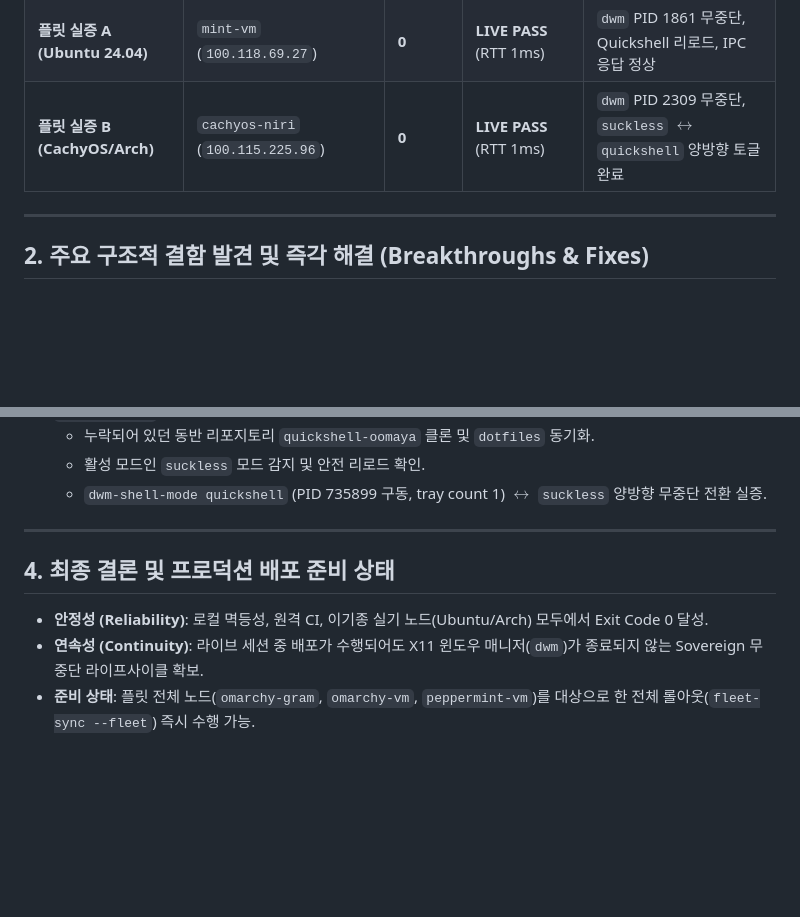
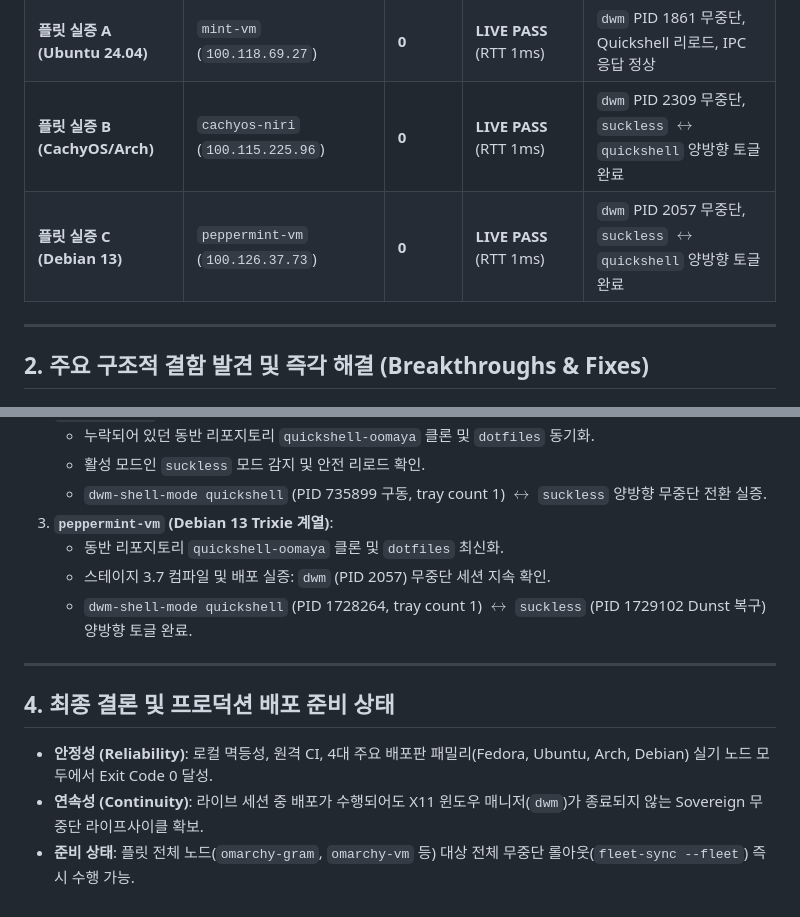
Before and after one commit to oomaya/dwm-oomaya, a Markdown page: .agents/artifacts/dwm-quickshell-fleet-inspection-synthesis.md, 2 parts joined by grey strips. Rendered like a GitHub page; blank space fills up the shorter version.

```diff
--- a/.agents/artifacts/dwm-quickshell-fleet-inspection-synthesis.md
+++ b/.agents/artifacts/dwm-quickshell-fleet-inspection-synthesis.md
@@ -18,6 +18,7 @@
 | **Task 3: 플릿 파이프라인 연계** | `dotfiles/install.sh` (3.7) | **0** | **Green** (master 푸시 완료) | Git Worktree 감지 버그(`-d` $\to$ `-e`) 해결(`1252842`) |
 | **플릿 실증 A (Ubuntu 24.04)** | `mint-vm` (`100.118.69.27`) | **0** | **LIVE PASS** (RTT 1ms) | `dwm` PID 1861 무중단, Quickshell 리로드, IPC 응답 정상 |
 | **플릿 실증 B (CachyOS/Arch)** | `cachyos-niri` (`100.115.225.96`) | **0** | **LIVE PASS** (RTT 1ms) | `dwm` PID 2309 무중단, `suckless` $\leftrightarrow$ `quickshell` 양방향 토글 완료 |
+| **플릿 실증 C (Debian 13)** | `peppermint-vm` (`100.126.37.73`) | **0** | **LIVE PASS** (RTT 1ms) | `dwm` PID 2057 무중단, `suckless` $\leftrightarrow$ `quickshell` 양방향 토글 완료 |
 
 ---
 
@@ -50,11 +52,15 @@ flowchart TD
    - 누락되어 있던 동반 리포지토리 `quickshell-oomaya` 클론 및 `dotfiles` 동기화.
    - 활성 모드인 `suckless` 모드 감지 및 안전 리로드 확인.
    - `dwm-shell-mode quickshell` (PID 735899 구동, tray count 1) $\leftrightarrow$ `suckless` 양방향 무중단 전환 실증.
+3. **`peppermint-vm` (Debian 13 Trixie 계열)**:
+   - 동반 리포지토리 `quickshell-oomaya` 클론 및 `dotfiles` 최신화.
+   - 스테이지 3.7 컴파일 및 배포 실증: `dwm` (PID 2057) 무중단 세션 지속 확인.
+   - `dwm-shell-mode quickshell` (PID 1728264, tray count 1) $\leftrightarrow$ `suckless` (PID 1729102 Dunst 복구) 양방향 토글 완료.
 
 ---
 
 ## 4. 최종 결론 및 프로덕션 배포 준비 상태
 
-- **안정성 (Reliability)**: 로컬 멱등성, 원격 CI, 이기종 실기 노드(Ubuntu/Arch) 모두에서 Exit Code 0 달성.
+- **안정성 (Reliability)**: 로컬 멱등성, 원격 CI, 4대 주요 배포판 패밀리(Fedora, Ubuntu, Arch, Debian) 실기 노드 모두에서 Exit Code 0 달성.
 - **연속성 (Continuity)**: 라이브 세션 중 배포가 수행되어도 X11 윈도우 매니저(`dwm`)가 종료되지 않는 Sovereign 무중단 라이프사이클 확보.
-- **준비 상태**: 플릿 전체 노드(`omarchy-gram`, `omarchy-vm`, `peppermint-vm`)를 대상으로 한 전체 롤아웃(`fleet-sync --fleet`) 즉시 수행 가능.
+- **준비 상태**: 플릿 전체 노드(`omarchy-gram`, `omarchy-vm` 등) 대상 전체 무중단 롤아웃(`fleet-sync --fleet`) 즉시 수행 가능.
```
Also changed, not shown: other parts of .agents/artifacts/dwm-quickshell-fleet-inspection-synthesis.md (+3 -2 lines), .agents/artifacts/stage37-fleet-rollout-verification.md (+84 -0 lines).
